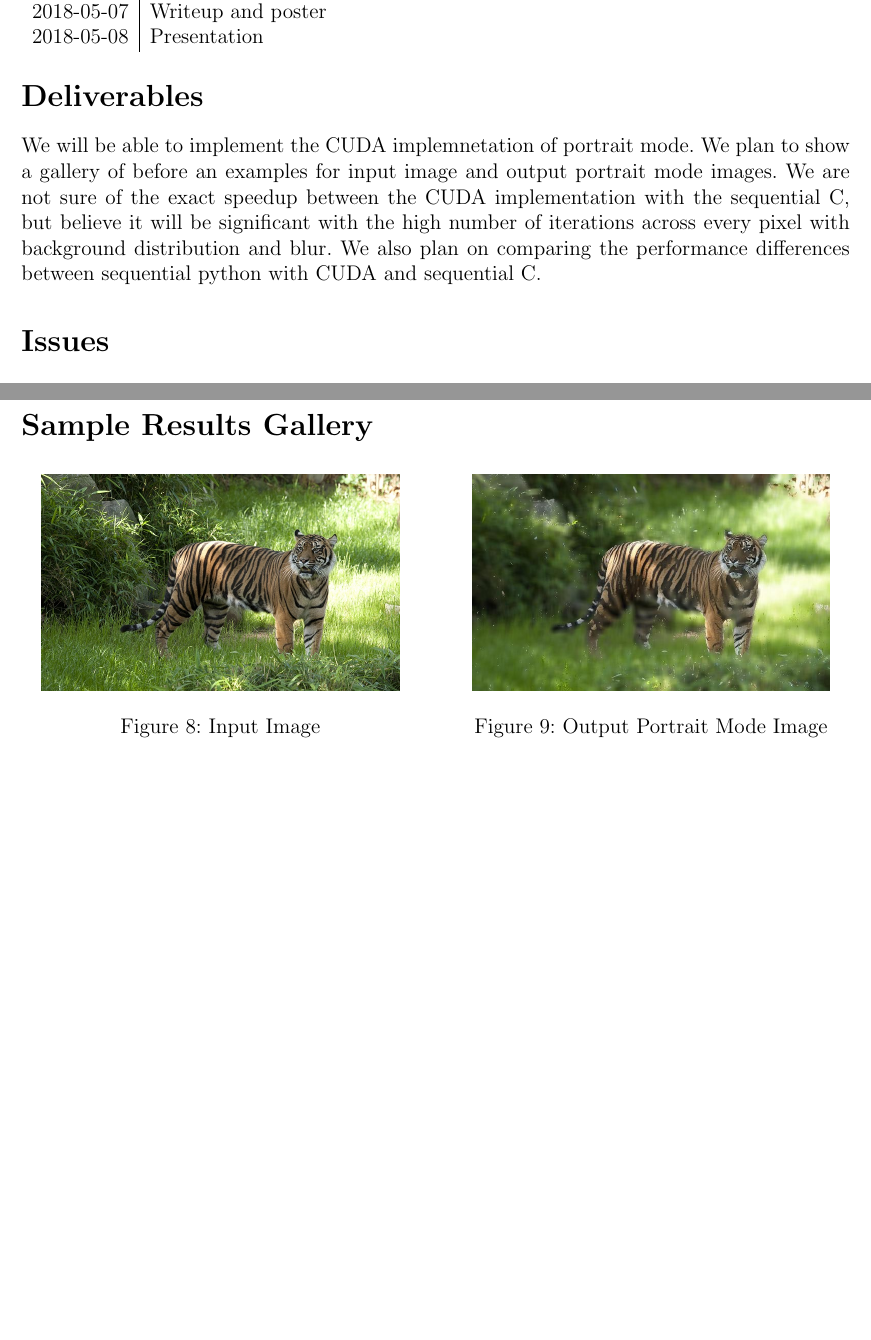
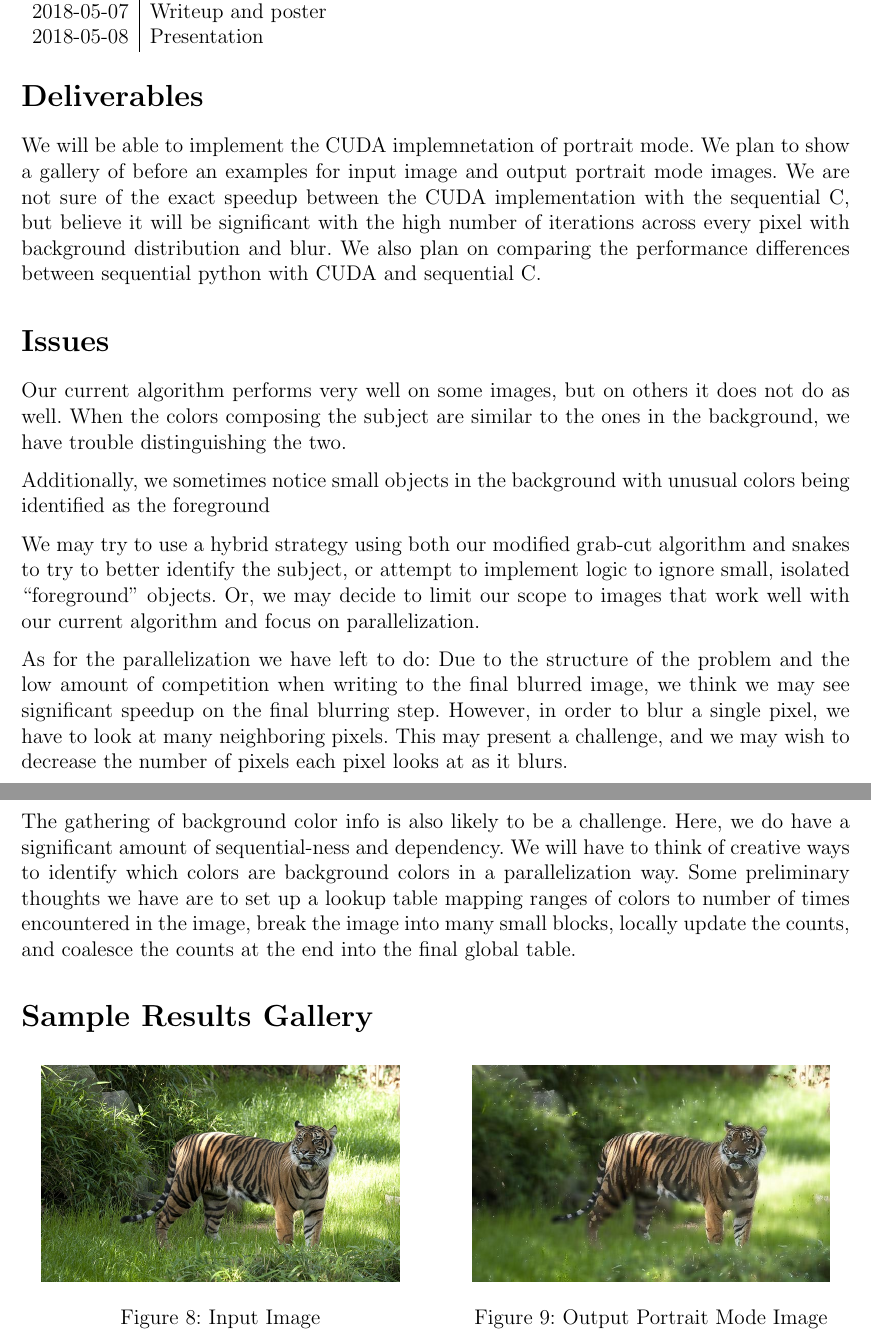
Before and after one commit to azdavis/cmu-15-418-final, a LaTeX document (writeup/checkpoint-01.tex): two parts of pages 3 and 4 of 4, joined at a grey line, cut so that both start at the same text, the shorter picture padded with empty space. Compiled offline with pdfLaTeX.

Commit message:
add Issues

```diff
--- a/writeup/checkpoint-01.tex
+++ b/writeup/checkpoint-01.tex
@@ -135,7 +135,33 @@ between sequential python with CUDA and sequential C.
 
 \section*{Issues}
 
-\newpage
+Our current algorithm performs very well on some images, but on others it does
+not do as well. When the colors composing the subject are similar to the ones
+in the background, we have trouble distinguishing the two.
+
+Additionally, we sometimes notice small objects in the background with unusual
+colors being identified as the foreground
+
+We may try to use a hybrid strategy using both our modified grab-cut algorithm
+and snakes to try to better identify the subject, or attempt to implement logic
+to ignore small, isolated ``foreground'' objects. Or, we may decide to limit
+our scope to images that work well with our current algorithm and focus on
+parallelization.
+
+As for the parallelization we have left to do: Due to the structure of the
+problem and the low amount of competition when writing to the final blurred
+image, we think we may see significant speedup on the final blurring step.
+However, in order to blur a single pixel, we have to look at many neighboring
+pixels. This may present a challenge, and we may wish to decrease the number of
+pixels each pixel looks at as it blurs.
+
+The gathering of background color info is also likely to be a challenge. Here,
+we do have a significant amount of sequential-ness and dependency. We will have
+to think of creative ways to identify which colors are background colors in a
+parallelization way. Some preliminary thoughts we have are to set up a lookup
+table mapping ranges of colors to number of times encountered in the image,
+break the image into many small blocks, locally update the counts, and coalesce
+the counts at the end into the final global table.
 
 \section*{Sample Results Gallery}
 
```
